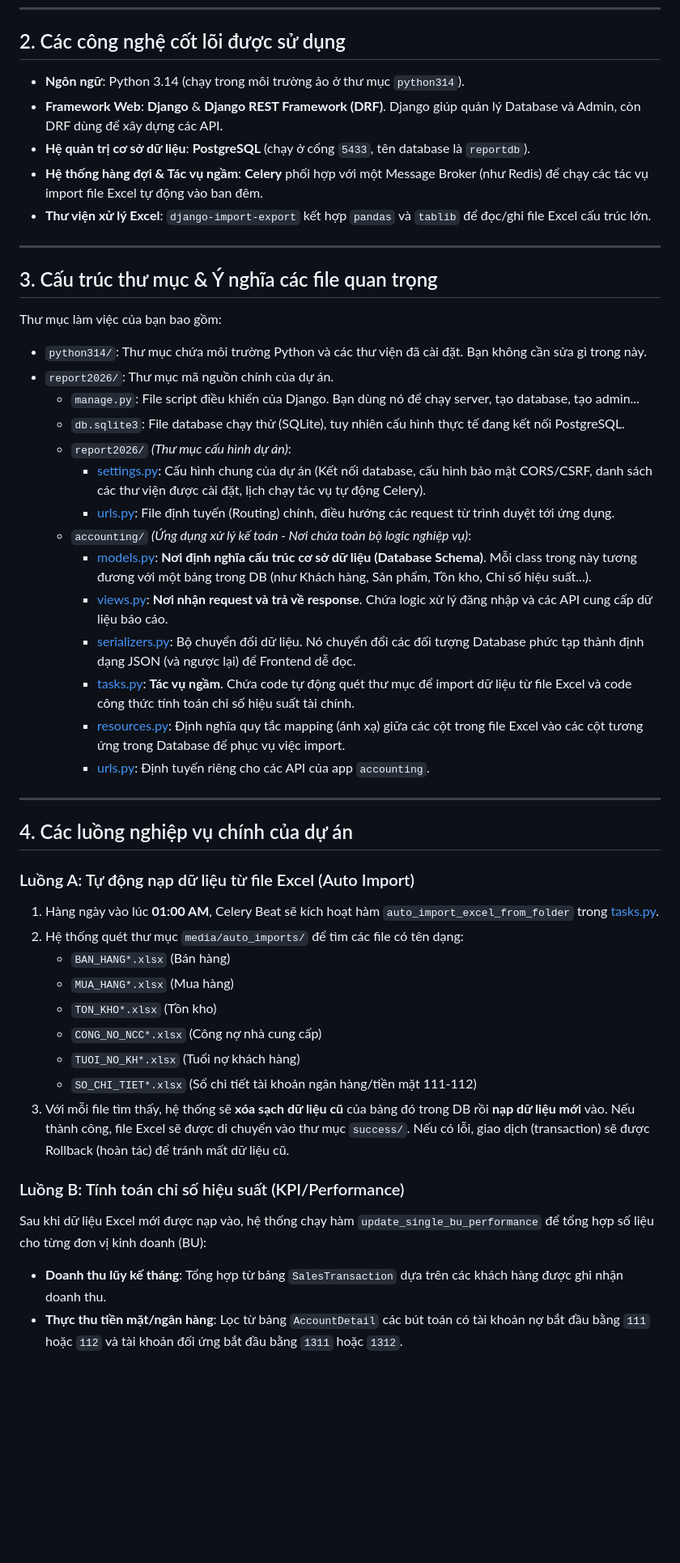
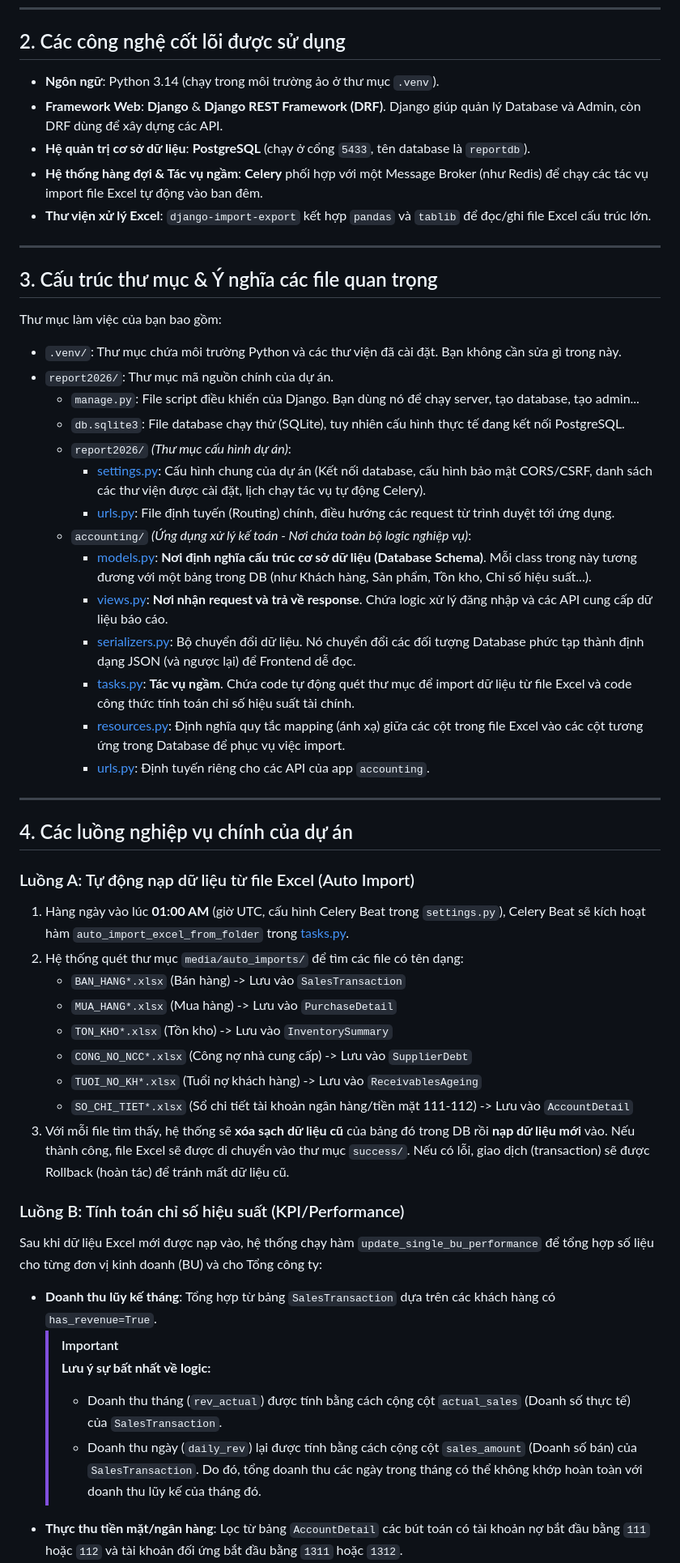
Before and after one commit to thanhlongts2k/dashboard-report, a Markdown page: DocumentAPI_Report2026.md, the part around one of its changes. Shown at 81% size. GitHub-like rendering; blank space fills up the shorter version.

Commit message:
Update DocumentAPI_Report2026.md with corrected paths, venv name, and missing API documentation

```diff
--- a/DocumentAPI_Report2026.md
+++ b/DocumentAPI_Report2026.md
@@ -13,7 +13,7 @@ Dự án **Report2026** là một hệ thống **Backend API (Application Progra
 ---
 
 ## 2. Các công nghệ cốt lõi được sử dụng
-*   **Ngôn ngữ**: Python 3.14 (chạy trong môi trường ảo ở thư mục `python314`).
+*   **Ngôn ngữ**: Python 3.14 (chạy trong môi trường ảo ở thư mục `.venv`).
 *   **Framework Web**: **Django** & **Django REST Framework (DRF)**. Django giúp quản lý Database và Admin, còn DRF dùng để xây dựng các API.
 *   **Hệ quản trị cơ sở dữ liệu**: **PostgreSQL** (chạy ở cổng `5433`, tên database là `reportdb`).
 *   **Hệ thống hàng đợi & Tác vụ ngầm**: **Celery** phối hợp với một Message Broker (như Redis) để chạy các tác vụ import file Excel tự động vào ban đêm.
@@ -24,7 +24,7 @@ Dự án **Report2026** là một hệ thống **Backend API (Application Progra
 ## 3. Cấu trúc thư mục & Ý nghĩa các file quan trọng
 
 Thư mục làm việc của bạn bao gồm:
-*   `python314/`: Thư mục chứa môi trường Python và các thư viện đã cài đặt. Bạn không cần sửa gì trong này.
+*   `.venv/`: Thư mục chứa môi trường Python và các thư viện đã cài đặt. Bạn không cần sửa gì trong này.
 *   `report2026/`: Thư mục mã nguồn chính của dự án.
     *   `manage.py`: File script điều khiển của Django. Bạn dùng nó để chạy server, tạo database, tạo admin...
     *   `db.sqlite3`: File database chạy thử (SQLite), tuy nhiên cấu hình thực tế đang kết nối PostgreSQL.
@@ -44,17 +44,22 @@ Thư mục làm việc của bạn bao gồm:
 ## 4. Các luồng nghiệp vụ chính của dự án
 
 ### Luồng A: Tự động nạp dữ liệu từ file Excel (Auto Import)
-1. Hàng ngày vào lúc **01:00 AM**, Celery Beat sẽ kích hoạt hàm `auto_import_excel_from_folder` trong [tasks.py](file:///d:/django/report2026/accounting/tasks.py#L17).
+1. Hàng ngày vào lúc **01:00 AM** (giờ UTC, cấu hình Celery Beat trong `settings.py`), Celery Beat sẽ kích hoạt hàm `auto_import_excel_from_folder` trong [tasks.py](file:///d:/Sources/dashboard-report/accounting/tasks.py#L17).
 2. Hệ thống quét thư mục `media/auto_imports/` để tìm các file có tên dạng:
-    *   `BAN_HANG*.xlsx` (Bán hàng)
-    *   `MUA_HANG*.xlsx` (Mua hàng)
-    *   `TON_KHO*.xlsx` (Tồn kho)
-    *   `CONG_NO_NCC*.xlsx` (Công nợ nhà cung cấp)
-    *   `TUOI_NO_KH*.xlsx` (Tuổi nợ khách hàng)
-    *   `SO_CHI_TIET*.xlsx` (Sổ chi tiết tài khoản ngân hàng/tiền mặt 111-112)
+    *   `BAN_HANG*.xlsx` (Bán hàng) -> Lưu vào `SalesTransaction`
+    *   `MUA_HANG*.xlsx` (Mua hàng) -> Lưu vào `PurchaseDetail`
+    *   `TON_KHO*.xlsx` (Tồn kho) -> Lưu vào `InventorySummary`
+    *   `CONG_NO_NCC*.xlsx` (Công nợ nhà cung cấp) -> Lưu vào `SupplierDebt`
+    *   `TUOI_NO_KH*.xlsx` (Tuổi nợ khách hàng) -> Lưu vào `ReceivablesAgeing`
+    *   `SO_CHI_TIET*.xlsx` (Sổ chi tiết tài khoản ngân hàng/tiền mặt 111-112) -> Lưu vào `AccountDetail`
 3. Với mỗi file tìm thấy, hệ thống sẽ **xóa sạch dữ liệu cũ** của bảng đó trong DB rồi **nạp dữ liệu mới** vào. Nếu thành công, file Excel sẽ được di chuyển vào thư mục `success/`. Nếu có lỗi, giao dịch (transaction) sẽ được Rollback (hoàn tác) để tránh mất dữ liệu cũ.
 
 ### Luồng B: Tính toán chỉ số hiệu suất (KPI/Performance)
-Sau khi dữ liệu Excel mới được nạp vào, hệ thống chạy hàm `update_single_bu_performance` để tổng hợp số liệu cho từng đơn vị kinh doanh (BU):
-*   **Doanh thu lũy kế tháng**: Tổng hợp từ bảng `SalesTransaction` dựa trên các khách hàng được ghi nhận doanh thu.
+Sau khi dữ liệu Excel mới được nạp vào, hệ thống chạy hàm `update_single_bu_performance` để tổng hợp số liệu cho từng đơn vị kinh doanh (BU) và cho Tổng công ty:
+*   **Doanh thu lũy kế tháng**: Tổng hợp từ bảng `SalesTransaction` dựa trên các khách hàng có `has_revenue=True`.
+    > [!IMPORTANT]
+    > **Lưu ý sự bất nhất về logic:**
+    > - Doanh thu tháng (`rev_actual`) được tính bằng cách cộng cột `actual_sales` (Doanh số thực tế) của `SalesTransaction`.
+    > - Doanh thu ngày (`daily_rev`) lại được tính bằng cách cộng cột `sales_amount` (Doanh số bán) của `SalesTransaction`.
+    > Do đó, tổng doanh thu các ngày trong tháng có thể không khớp hoàn toàn với doanh thu lũy kế của tháng đó.
 *   **Thực thu tiền mặt/ngân hàng**: Lọc từ bảng `AccountDetail` các bút toán có tài khoản nợ bắt đầu bằng `111` hoặc `112` và tài khoản đối ứng bắt đầu bằng `1311` hoặc `1312`.
```
Also changed, not shown: other parts of DocumentAPI_Report2026.md (+50 -18 lines).
